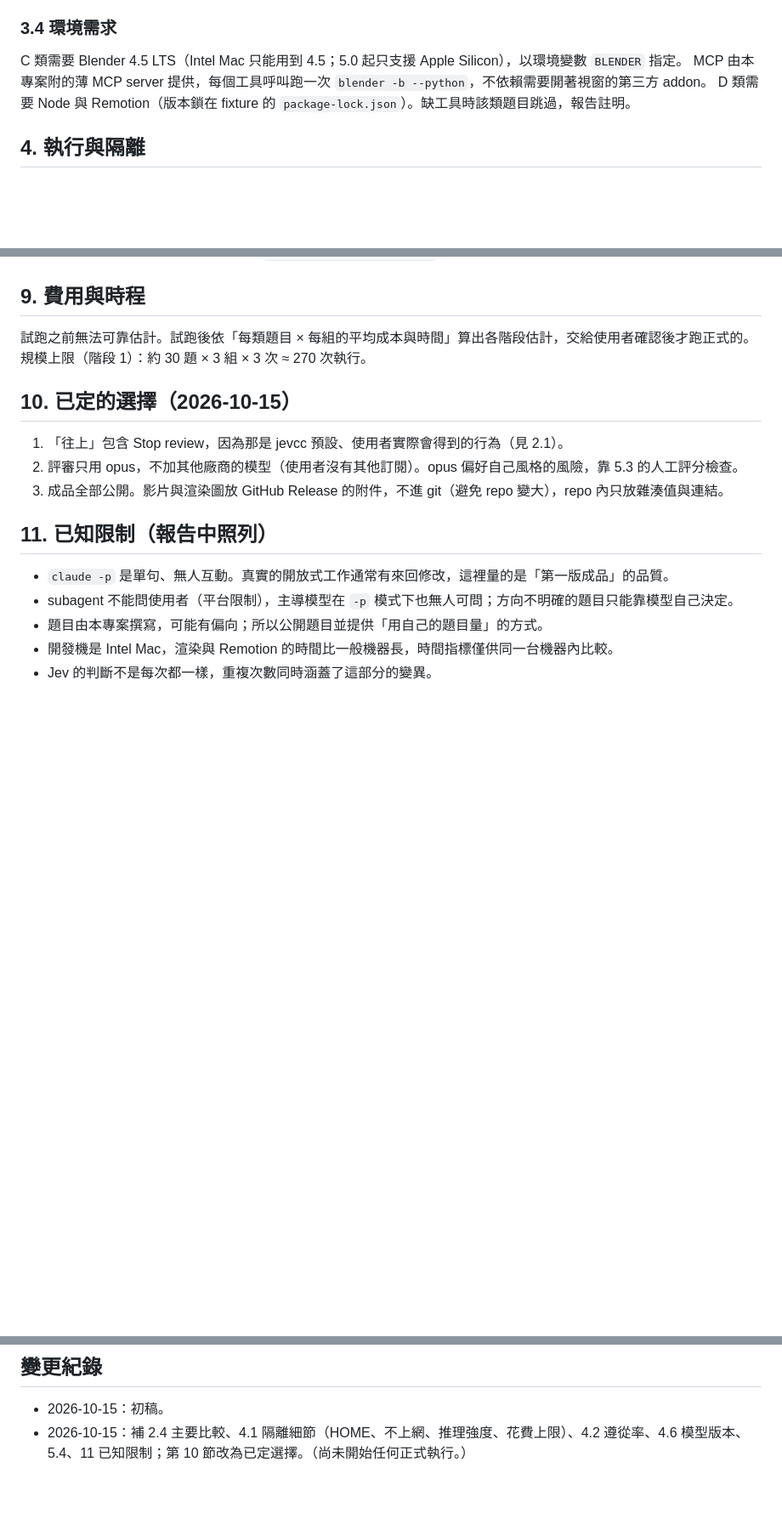
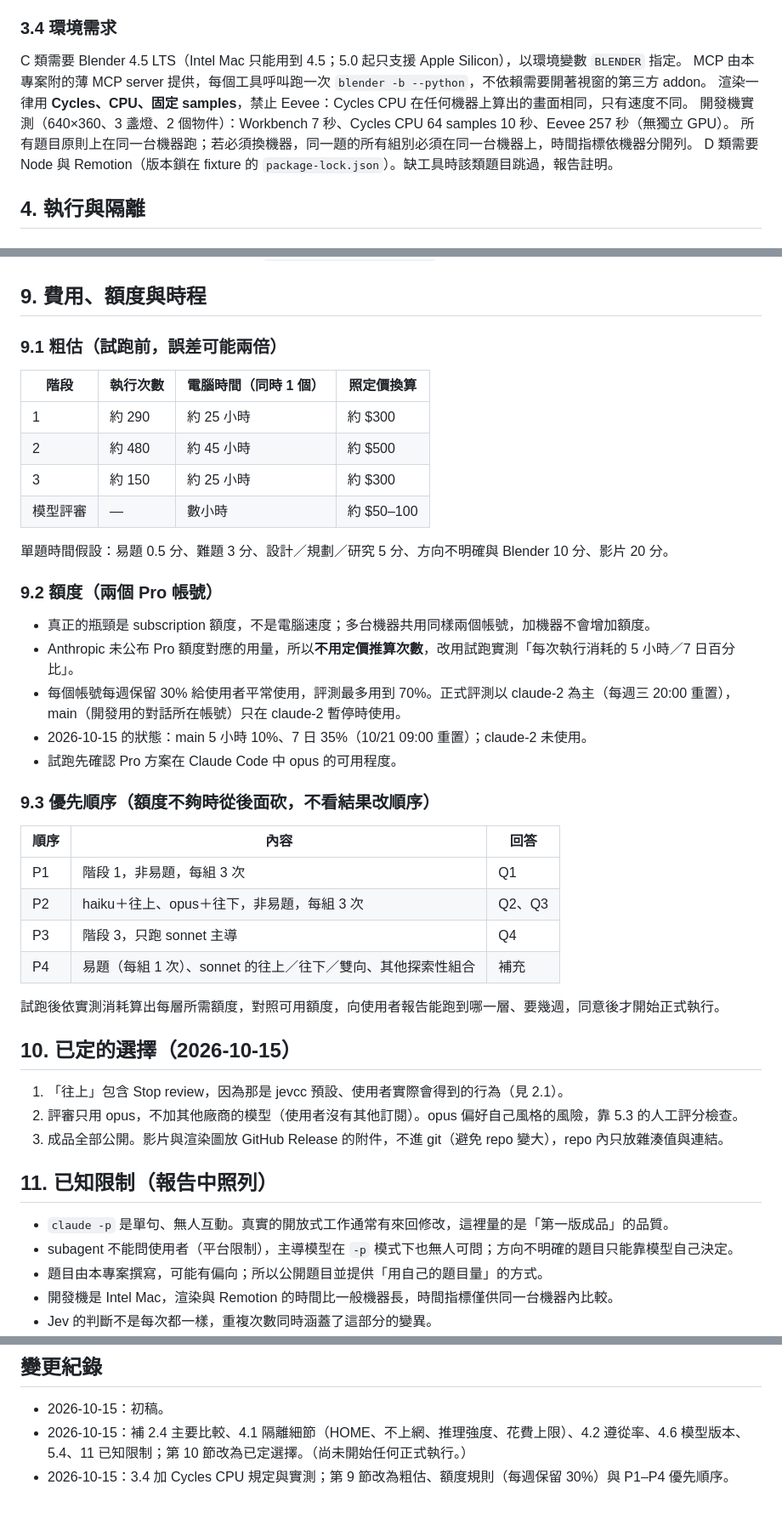
Before and after one commit to Zuexx/agent-jev-integration, a Markdown page: docs/eval-plan.md, 3 parts joined by grey strips. Shown at 85% size. Drawn GitHub-style; blank space fills up the shorter version.

Commit message:
docs(eval-plan): Cycles-only rendering, quota rules and run priorities
Co-Authored-By: Claude Opus 5.5 <noreply@anthropic.com>

```diff
--- a/docs/eval-plan.md
+++ b/docs/eval-plan.md
@@ -103,6 +103,9 @@ C、S 兩類是階段 3 的主要題目。H 類是為了量「定方向」：題
 
 C 類需要 Blender 4.5 LTS（Intel Mac 只能用到 4.5；5.0 起只支援 Apple Silicon），以環境變數 `BLENDER` 指定。
 MCP 由本專案附的薄 MCP server 提供，每個工具呼叫跑一次 `blender -b --python`，不依賴需要開著視窗的第三方 addon。
+渲染一律用 **Cycles、CPU、固定 samples**，禁止 Eevee：Cycles CPU 在任何機器上算出的畫面相同，只有速度不同。
+開發機實測（640×360、3 盞燈、2 個物件）：Workbench 7 秒、Cycles CPU 64 samples 10 秒、Eevee 257 秒（無獨立 GPU）。
+所有題目原則上在同一台機器跑；若必須換機器，同一題的所有組別必須在同一台機器上，時間指標依機器分開列。
 D 類需要 Node 與 Remotion（版本鎖在 fixture 的 `package-lock.json`）。缺工具時該類題目跳過，報告註明。
 
 ## 4. 執行與隔離
@@ -202,10 +205,38 @@ Claude Code 版本、各模型 ID、jevcc commit、Jev 版本、Blender／Node
   確認回到原狀，並刪除暫存目錄與 token 檔。比對結果收進報告。
 - Blender 4.5.14 LTS 以 brew 安裝於 `/Applications/Blender.app`（使用者同意），評測結束後是否移除由使用者決定。
 
-## 9. 費用與時程
+## 9. 費用、額度與時程
 
-試跑之前無法可靠估計。試跑後依「每類題目 × 每組的平均成本與時間」算出各階段估計，交給使用者確認後才跑正式的。
-規模上限（階段 1）：約 30 題 × 3 組 × 3 次 ≈ 270 次執行。
+### 9.1 粗估（試跑前，誤差可能兩倍）
+
+| 階段 | 執行次數 | 電腦時間（同時 1 個） | 照定價換算 |
+|---|---|---|---|
+| 1 | 約 290 | 約 25 小時 | 約 $300 |
+| 2 | 約 480 | 約 45 小時 | 約 $500 |
+| 3 | 約 150 | 約 25 小時 | 約 $300 |
+| 模型評審 | — | 數小時 | 約 $50–100 |
+
+單題時間假設：易題 0.5 分、難題 3 分、設計／規劃／研究 5 分、方向不明確與 Blender 10 分、影片 20 分。
+
+### 9.2 額度（兩個 Pro 帳號）
+
+- 真正的瓶頸是 subscription 額度，不是電腦速度；多台機器共用同樣兩個帳號，加機器不會增加額度。
+- Anthropic 未公布 Pro 額度對應的用量，所以**不用定價推算次數**，改用試跑實測「每次執行消耗的 5 小時／7 日百分比」。
+- 每個帳號每週保留 30% 給使用者平常使用，評測最多用到 70%。正式評測以 claude-2 為主（每週三 20:00 重置），
+  main（開發用的對話所在帳號）只在 claude-2 暫停時使用。
+- 2026-10-15 的狀態：main 5 小時 10%、7 日 35%（10/21 09:00 重置）；claude-2 未使用。
+- 試跑先確認 Pro 方案在 Claude Code 中 opus 的可用程度。
+
+### 9.3 優先順序（額度不夠時從後面砍，不看結果改順序）
+
+| 順序 | 內容 | 回答 |
+|---|---|---|
+| P1 | 階段 1，非易題，每組 3 次 | Q1 |
+| P2 | haiku＋往上、opus＋往下，非易題，每組 3 次 | Q2、Q3 |
+| P3 | 階段 3，只跑 sonnet 主導 | Q4 |
+| P4 | 易題（每組 1 次）、sonnet 的往上／往下／雙向、其他探索性組合 | 補充 |
+
+試跑後依實測消耗算出每層所需額度，對照可用額度，向使用者報告能跑到哪一層、要幾週，同意後才開始正式執行。
 
 ## 10. 已定的選擇（2026-10-15）
 
@@ -226,3 +257,4 @@ Claude Code 版本、各模型 ID、jevcc commit、Jev 版本、Blender／Node
 
 - 2026-10-15：初稿。
 - 2026-10-15：補 2.4 主要比較、4.1 隔離細節（HOME、不上網、推理強度、花費上限）、4.2 遵從率、4.6 模型版本、5.4、11 已知限制；第 10 節改為已定選擇。（尚未開始任何正式執行。）
+- 2026-10-15：3.4 加 Cycles CPU 規定與實測；第 9 節改為粗估、額度規則（每週保留 30%）與 P1–P4 優先順序。
```
